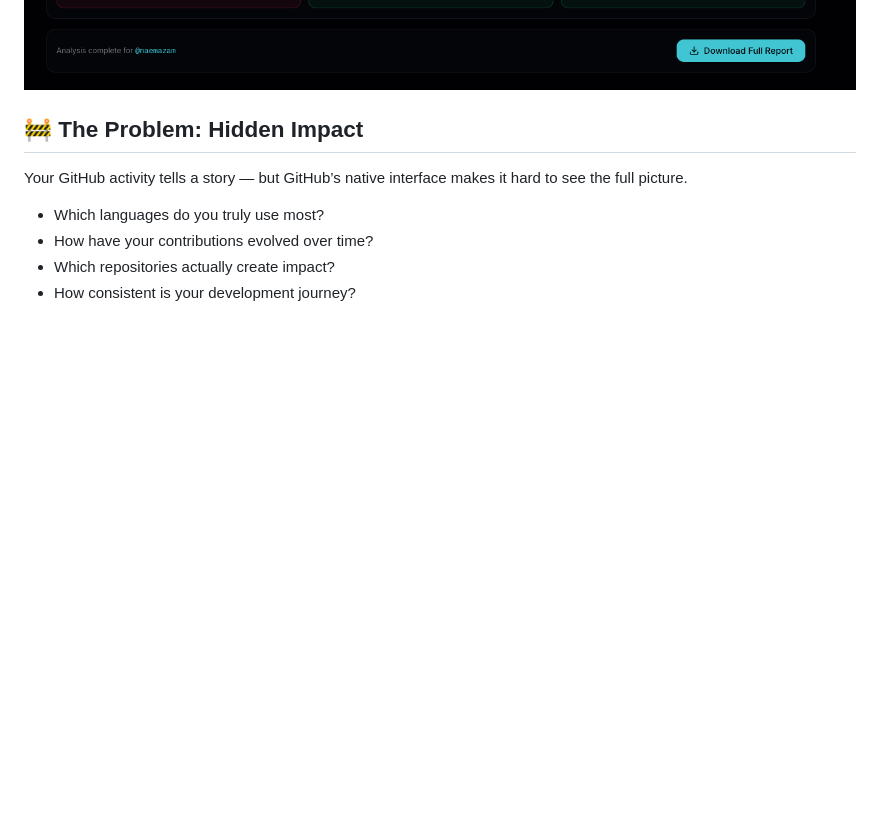
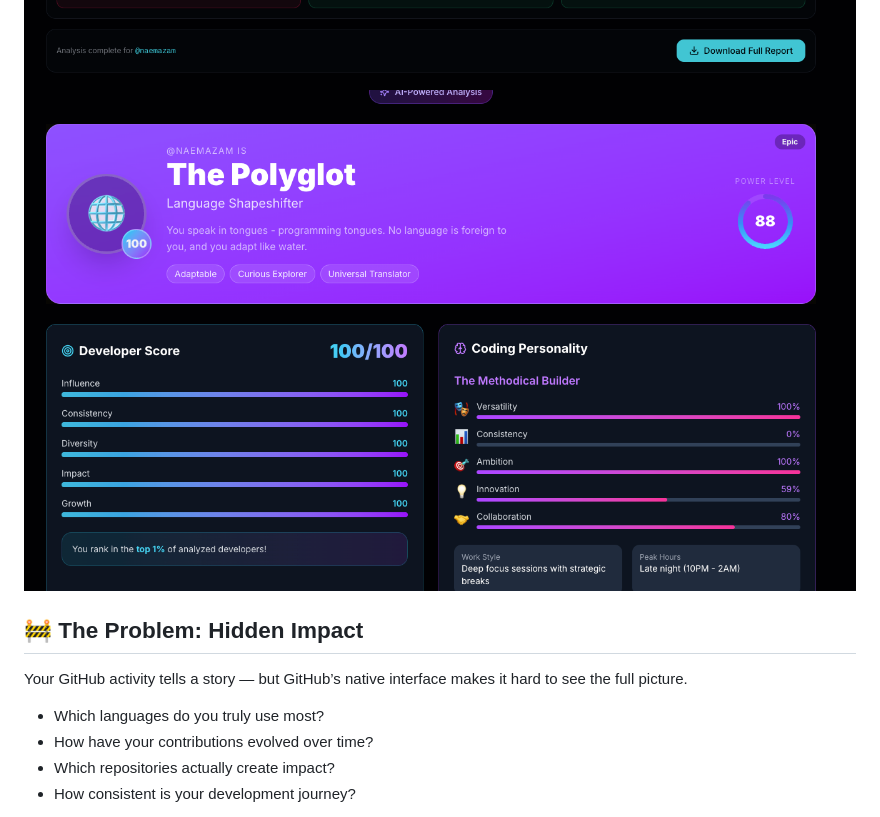
Before and after one commit to naemazam/GitHub-Profile-Analyzer, a Markdown page: README.md, the part around the change. Drawn GitHub-style; blank space fills up the shorter version.

```diff
--- a/README.md
+++ b/README.md
@@ -13,6 +13,7 @@ GitHub Profile Analyzer helps developers understand their real coding impact bey
 <p align="center">
   <img src="https://github.com/naemazam/GitHub-Profile-Analyzer/blob/main/3.png" alt="GitHub Profile Analyzer Banner" width="100%">
   <img src="https://github.com/naemazam/GitHub-Profile-Analyzer/blob/main/4.png" alt="GitHub Profile Analyzer Banner" width="100%">
+  <img src="https://github.com/naemazam/GitHub-Profile-Analyzer/blob/main/5.png" alt="GitHub Profile Analyzer Banner" width="100%">
 </p>
 
 ## 🚧 The Problem: Hidden Impact
```
